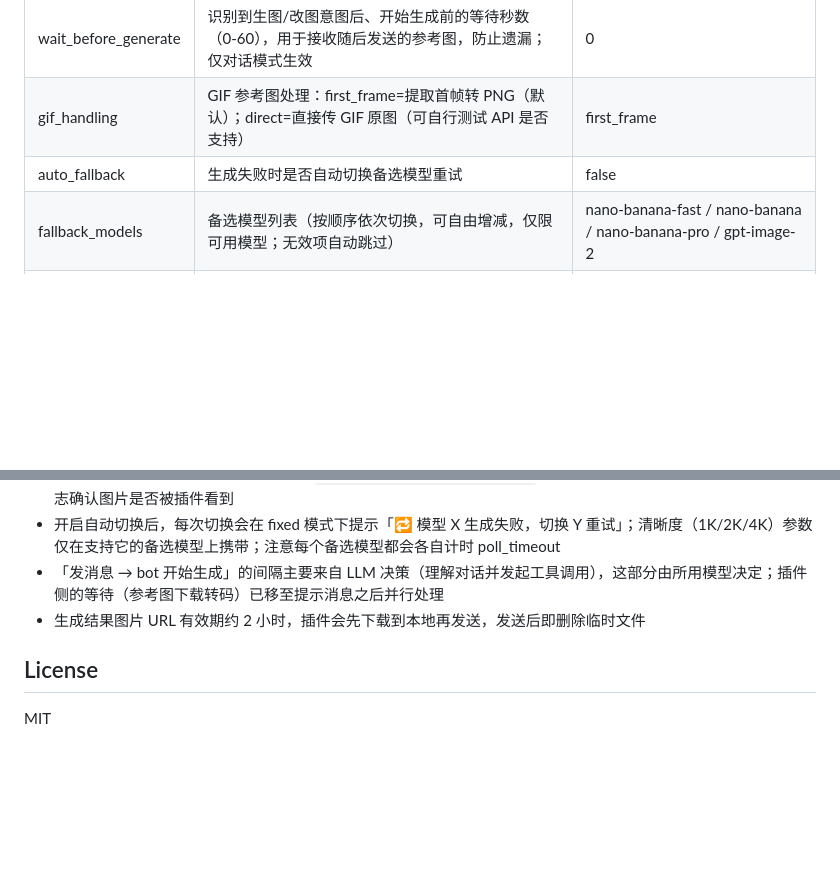
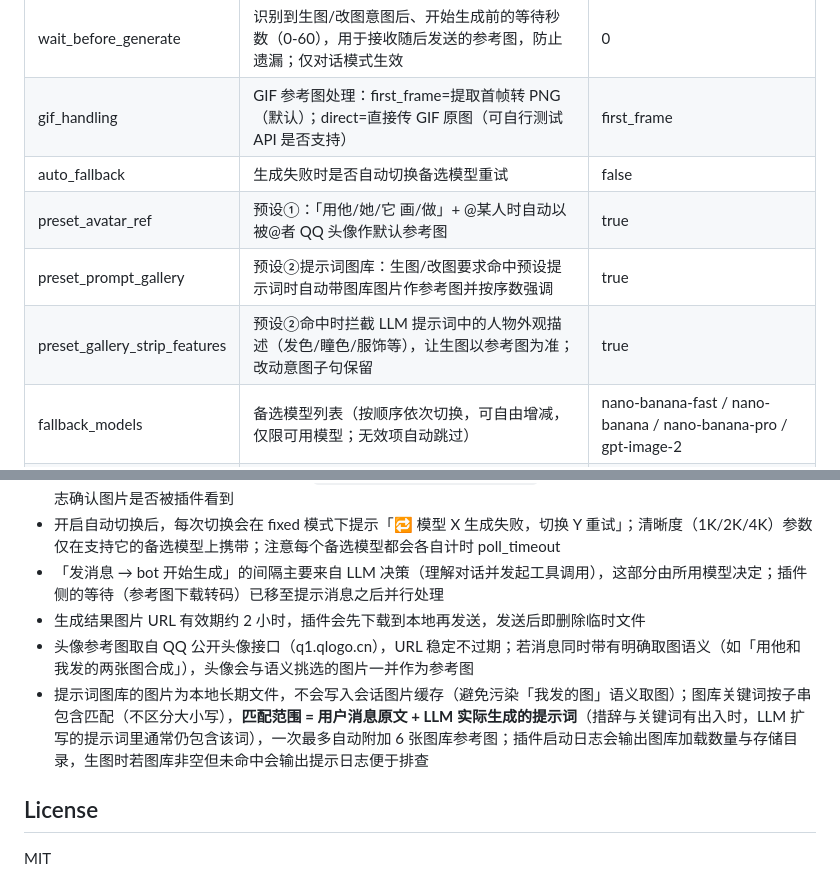
Before and after one commit to llm-astr/astrbot_plugin_auto_image, a Markdown page: README.md, 2 parts joined by grey strips. Drawn GitHub-style; blank space fills up the shorter version.

Commit message:
docs: v1.6.0 README（预设系统/图库/人物特征拦截说明）

```diff
--- a/README.md
+++ b/README.md
@@ -74,6 +98,9 @@ bot ：自动取昵称「小红」最近 2 张图作为参考图生成
 | wait_before_generate | 识别到生图/改图意图后、开始生成前的等待秒数（0-60），用于接收随后发送的参考图，防止遗漏；仅对话模式生效 | 0 |
 | gif_handling | GIF 参考图处理：first_frame=提取首帧转 PNG（默认）；direct=直接传 GIF 原图（可自行测试 API 是否支持） | first_frame |
 | auto_fallback | 生成失败时是否自动切换备选模型重试 | false |
+| preset_avatar_ref | 预设①：「用他/她/它 画/做」+ @某人时自动以被@者 QQ 头像作默认参考图 | true |
+| preset_prompt_gallery | 预设②提示词图库：生图/改图要求命中预设提示词时自动带图库图片作参考图并按序数强调 | true |
+| preset_gallery_strip_features | 预设②命中时拦截 LLM 提示词中的人物外观描述（发色/瞳色/服饰等），让生图以参考图为准；改动意图子句保留 | true |
 | fallback_models | 备选模型列表（按顺序依次切换，可自由增减，仅限可用模型；无效项自动跳过） | nano-banana-fast / nano-banana / nano-banana-pro / gpt-image-2 |
 | poll_timeout | 每个模型等待生成结果的最长时间（秒） | 300 |
 | poll_interval | 结果轮询间隔（秒） | 4 |
@@ -97,6 +124,8 @@ bot ：自动取昵称「小红」最近 2 张图作为参考图生成
 - 开启自动切换后，每次切换会在 fixed 模式下提示「🔁 模型 X 生成失败，切换 Y 重试」；清晰度（1K/2K/4K）参数仅在支持它的备选模型上携带；注意每个备选模型都会各自计时 poll_timeout
 - 「发消息 → bot 开始生成」的间隔主要来自 LLM 决策（理解对话并发起工具调用），这部分由所用模型决定；插件侧的等待（参考图下载转码）已移至提示消息之后并行处理
 - 生成结果图片 URL 有效期约 2 小时，插件会先下载到本地再发送，发送后即删除临时文件
+- 头像参考图取自 QQ 公开头像接口（q1.qlogo.cn），URL 稳定不过期；若消息同时带有明确取图语义（如「用他和我发的两张图合成」），头像会与语义挑选的图片一并作为参考图
+- 提示词图库的图片为本地长期文件，不会写入会话图片缓存（避免污染「我发的图」语义取图）；图库关键词按子串包含匹配（不区分大小写），**匹配范围 = 用户消息原文 + LLM 实际生成的提示词**（措辞与关键词有出入时，LLM 扩写的提示词里通常仍包含该词），一次最多自动附加 6 张图库参考图；插件启动日志会输出图库加载数量与存储目录，生图时若图库非空但未命中会输出提示日志便于排查
 
 ## License
 
```
Also changed, not shown: other parts of README.md (+24 -0 lines).
